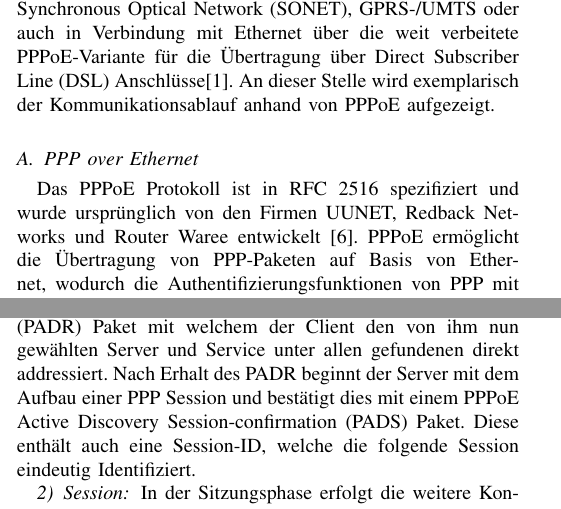
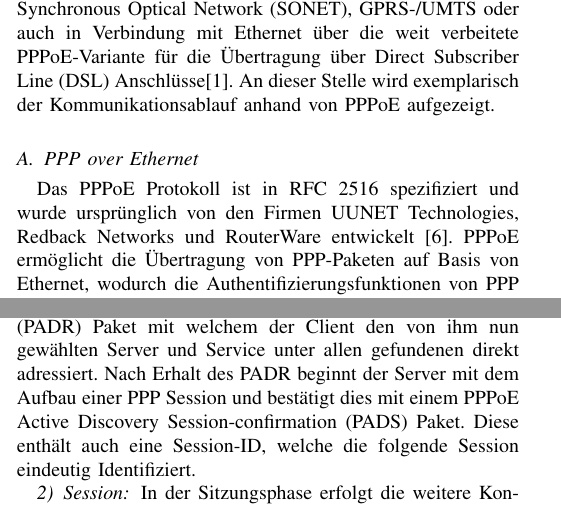
Before and after one commit to martinhellwig/KN1, a LaTeX paper (main.tex): two parts of the columns of pages 1 and 2 of 3, joined at a grey line, cut so that both start at the same text. Compiled offline with pdfLaTeX.

Commit message:
Rechschreibehler cleanup

```diff
--- a/main.tex
+++ b/main.tex
@@ -53,7 +53,7 @@ in Verbindung mit Ethernet über die weit verbeitete PPPoE-Variante für die Üb
 An dieser Stelle wird exemplarisch der Kommunikationsablauf anhand von PPPoE aufgezeigt.
 \subsection{PPP over Ethernet}
 Das PPPoE Protokoll ist in RFC 2516 spezifiziert und wurde ursprünglich
-von den Firmen UUNET, Redback Networks und Router Waree entwickelt \cite{RFC2516}.
+von den Firmen UUNET Technologies, Redback Networks und RouterWare entwickelt \cite{RFC2516}.
 PPPoE ermöglicht die Übertragung von PPP-Paketen auf Basis von Ethernet, wodurch
 die Authentifizierungsfunktionen von PPP mit den
 simultanen Zugriffsmöglichkeiten des Ethernet kombiniert werden.
@@ -124,7 +124,7 @@ PPPoE Active Discovery Offer (PADO) Paket antworten. Das Antwortpaket
 hat als Zieladresse die des Clients und enthält neben dem Namen des Servers optional
 weitere vom Server angebotene Service-Namen. Es folgt ein PPPoE Active Discovery Request (PADR) Paket
 mit welchem der Client den von ihm nun gewählten Server und Service unter allen
-gefundenen direkt addressiert. Nach Erhalt des PADR beginnt der Server mit dem Aufbau
+gefundenen direkt adressiert. Nach Erhalt des PADR beginnt der Server mit dem Aufbau
 einer PPP Session und bestätigt dies mit einem PPPoE Active Discovery Session-confirmation (PADS) Paket.
 Diese enthält auch eine Session-ID, welche die folgende Session eindeutig Identifiziert.
 \subsubsection{Session}
```
